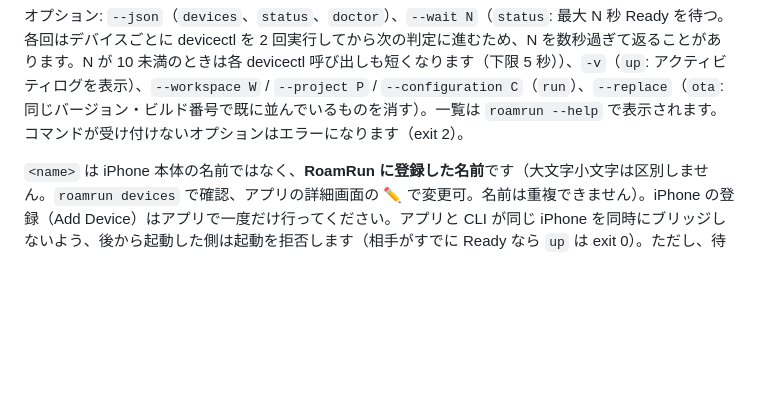
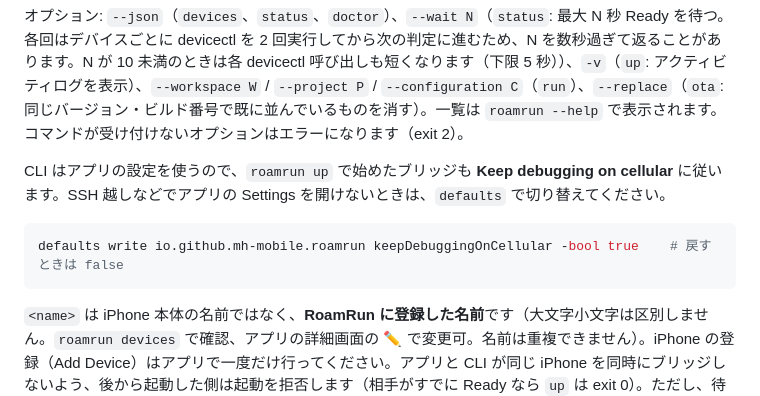
Before and after one commit to mh-mobile/RoamRun, a Markdown page: README.ja.md, the part around the change. Rendered like a GitHub page; blank space fills up the shorter version.

Commit message:
README: turning Keep debugging on cellular on without the app
Co-Authored-By: Claude Opus 5.5 <noreply@anthropic.com>

````diff
--- a/README.ja.md
+++ b/README.ja.md
@@ -157,6 +157,12 @@ roamrun ota [<name>] <App.ipa> [--replace] # ブリッジを通さず、実機
 ```
 
 オプション: `--json`（`devices`、`status`、`doctor`）、`--wait N`（`status`: 最大 N 秒 Ready を待つ。各回はデバイスごとに devicectl を 2 回実行してから次の判定に進むため、N を数秒過ぎて返ることがあります。N が 10 未満のときは各 devicectl 呼び出しも短くなります（下限 5 秒））、`-v`（`up`: アクティビティログを表示）、`--workspace W` / `--project P` / `--configuration C`（`run`）、`--replace`（`ota`: 同じバージョン・ビルド番号で既に並んでいるものを消す）。一覧は `roamrun --help` で表示されます。コマンドが受け付けないオプションはエラーになります（exit 2）。
+
+CLI はアプリの設定を使うので、`roamrun up` で始めたブリッジも **Keep debugging on cellular** に従います。SSH 越しなどでアプリの Settings を開けないときは、`defaults` で切り替えてください。
+
+```bash
+defaults write io.github.mh-mobile.roamrun keepDebuggingOnCellular -bool true    # 戻すときは false
+```
 
 `<name>` は iPhone 本体の名前ではなく、**RoamRun に登録した名前**です（大文字小文字は区別しません。`roamrun devices` で確認、アプリの詳細画面の ✏️ で変更可。名前は重複できません）。iPhone の登録（Add Device）はアプリで一度だけ行ってください。アプリと CLI が同じ iPhone を同時にブリッジしないよう、後から起動した側は起動を拒否します（相手がすでに Ready なら `up` は exit 0）。ただし、待機中（On this Wi‑Fi）やエラーのブリッジは引き継げます。引き継ぐのは Start 操作のときだけで、アプリの自動再試行は `roamrun up` が動いている間、そのデバイスに手を出しません。`logs` はアプリを起動し直します（`devicectl` は、すでに動いているアプリにコンソールをつなげないため）。ブリッジ経由でも、同じ Wi-Fi でも使えます。
 
````
Also changed, not shown: README.md (+6 -0 lines).
